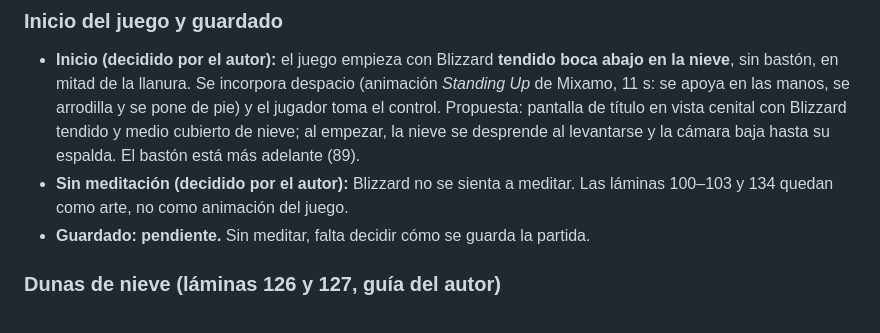
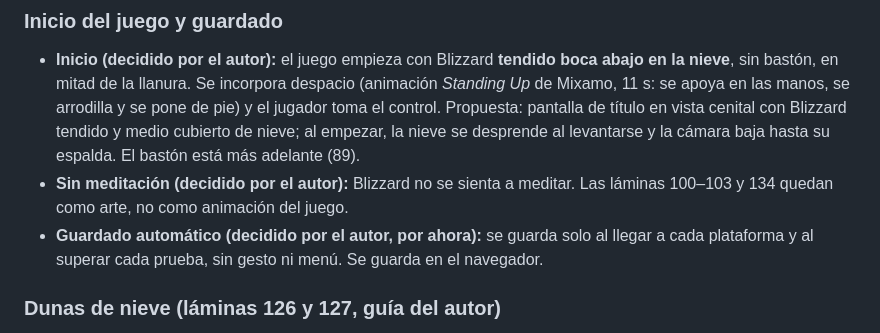
Before and after one commit to polupon-coder/CROSSROADS-INN, a Markdown page: blizzard/DISENO.md, the part around the change. Rendered like a GitHub page.

Commit message:
BLIZZARD: guardado automático
Co-Authored-By: Claude Opus 5.5 <noreply@anthropic.com>
Claude-Session: https://claude.ai/code/session_01Q42ptAr7EEknEUgk6BZxpJ

```diff
--- a/blizzard/DISENO.md
+++ b/blizzard/DISENO.md
@@ -388,7 +388,8 @@ el autor diga si es la dirección visual o solo una exploración.
   levantarse y la cámara baja hasta su espalda. El bastón está más adelante (89).
 - **Sin meditación (decidido por el autor):** Blizzard no se sienta a meditar. Las
   láminas 100–103 y 134 quedan como arte, no como animación del juego.
-- **Guardado: pendiente.** Sin meditar, falta decidir cómo se guarda la partida.
+- **Guardado automático (decidido por el autor, por ahora):** se guarda solo al llegar a
+  cada plataforma y al superar cada prueba, sin gesto ni menú. Se guarda en el navegador.
 
 ### Dunas de nieve (láminas 126 y 127, guía del autor)
 Dunas en media luna (barjanes): ladera de barlovento larga y suave, cresta afilada que
```
